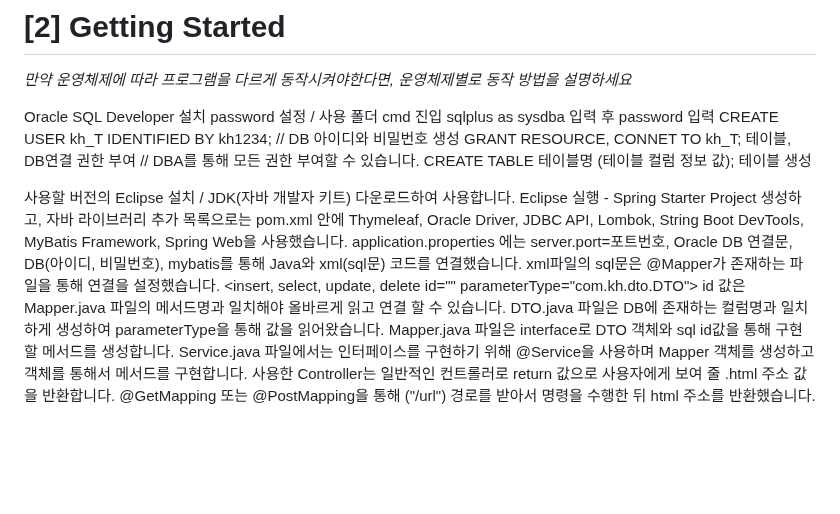
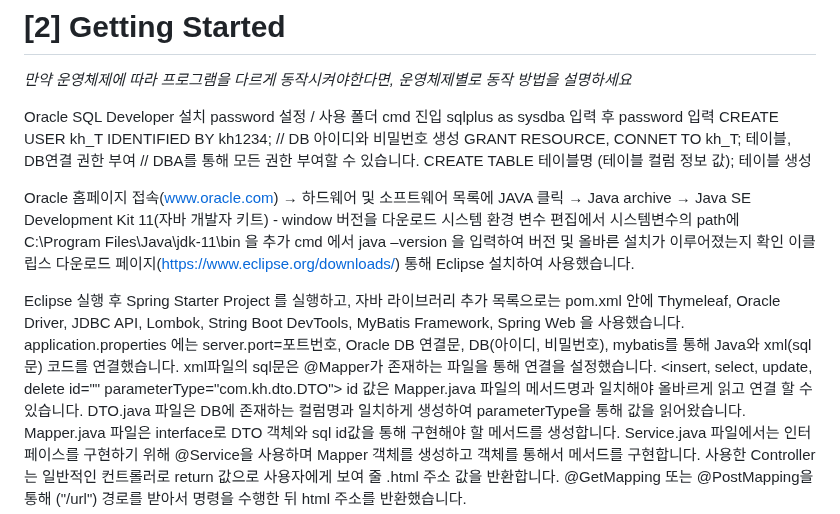
Before and after one commit to myungjun12/semi-project, a Markdown page: README.md, the part around the change. GitHub-like rendering; blank space fills up the shorter version.

```diff
--- a/README.md
+++ b/README.md
@@ -55,14 +55,19 @@ CREATE USER kh_T IDENTIFIED BY kh1234; // DB 아이디와 비밀번호 생성
 GRANT RESOURCE, CONNET TO kh_T; 테이블, DB연결 권한 부여 // DBA를 통해 모든 권한 부여할 수 있습니다.
 CREATE TABLE 테이블명 (테이블 컬럼 정보 값); 테이블 생성
 
-사용할 버전의 Eclipse 설치 / JDK(자바 개발자 키트) 다운로드하여 사용합니다.
-Eclipse 실행 - Spring Starter Project 생성하고, 자바 라이브러리 추가 목록으로는 pom.xml 안에
-Thymeleaf, Oracle Driver, JDBC API, Lombok, String Boot DevTools, MyBatis Framework, Spring Web을 사용했습니다.
+Oracle 홈페이지 접속(www.oracle.com) → 하드웨어 및 소프트웨어 목록에 JAVA 클릭 → Java archive →
+Java SE Development Kit 11(자바 개발자 키트) - window 버전을 다운로드
+시스템 환경 변수 편집에서 시스템변수의 path에 C:\Program Files\Java\jdk-11\bin 을 추가
+cmd 에서 java –version 을 입력하여 버전 및 올바른 설치가 이루어졌는지 확인
+이클립스 다운로드 페이지(https://www.eclipse.org/downloads/) 통해 Eclipse 설치하여 사용했습니다.
+
+Eclipse 실행 후 Spring Starter Project 를 실행하고, 자바 라이브러리 추가 목록으로는 pom.xml 안에
+Thymeleaf, Oracle Driver, JDBC API, Lombok, String Boot DevTools, MyBatis Framework, Spring Web 을 사용했습니다.
 application.properties 에는 server.port=포트번호, Oracle DB 연결문, DB(아이디, 비밀번호), mybatis를 통해 Java와 xml(sql문) 코드를 연결했습니다.
 xml파일의 sql문은 <mapper namespace="com.kh.mapper.KHMapper"> @Mapper가 존재하는 파일을 통해 연결을 설정했습니다.
 <insert, select, update, delete id="" parameterType="com.kh.dto.DTO"> id 값은 Mapper.java 파일의 메서드명과 일치해야 올바르게 읽고 연결 할 수 있습니다.
 DTO.java 파일은 DB에 존재하는 컬럼명과 일치하게 생성하여 parameterType을 통해 값을 읽어왔습니다.
-Mapper.java 파일은 interface로 DTO 객체와 sql id값을 통해 구현할 메서드를 생성합니다.
+Mapper.java 파일은 interface로 DTO 객체와 sql id값을 통해 구현해야 할 메서드를 생성합니다.
 Service.java 파일에서는 인터페이스를 구현하기 위해 @Service을 사용하며 Mapper 객체를 생성하고 객체를 통해서 메서드를 구현합니다.
 사용한 Controller는 일반적인 컨트롤러로 return 값으로 사용자에게 보여 줄 .html 주소 값을 반환합니다.
 @GetMapping 또는 @PostMapping을 통해 ("/url") 경로를 받아서 명령을 수행한 뒤 html 주소를 반환했습니다.
```
